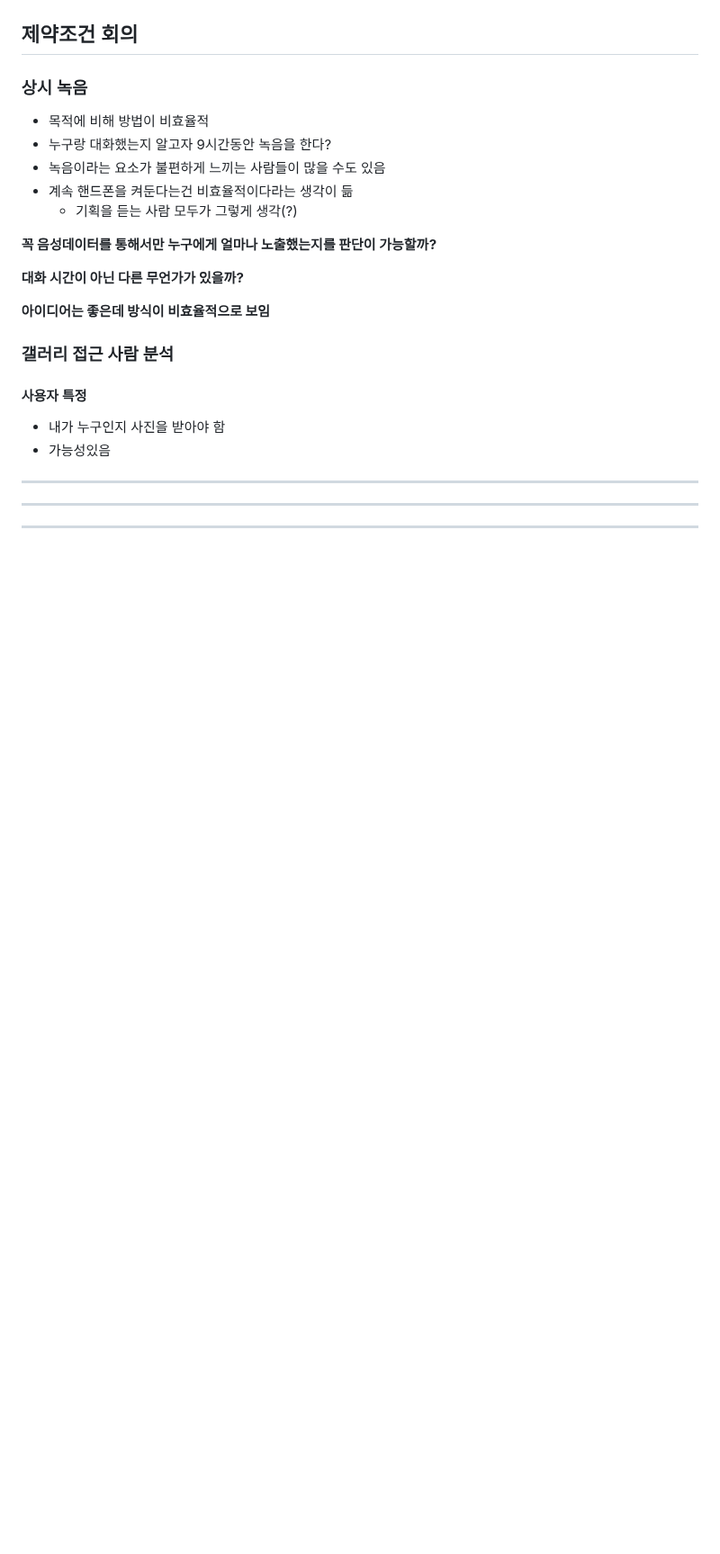
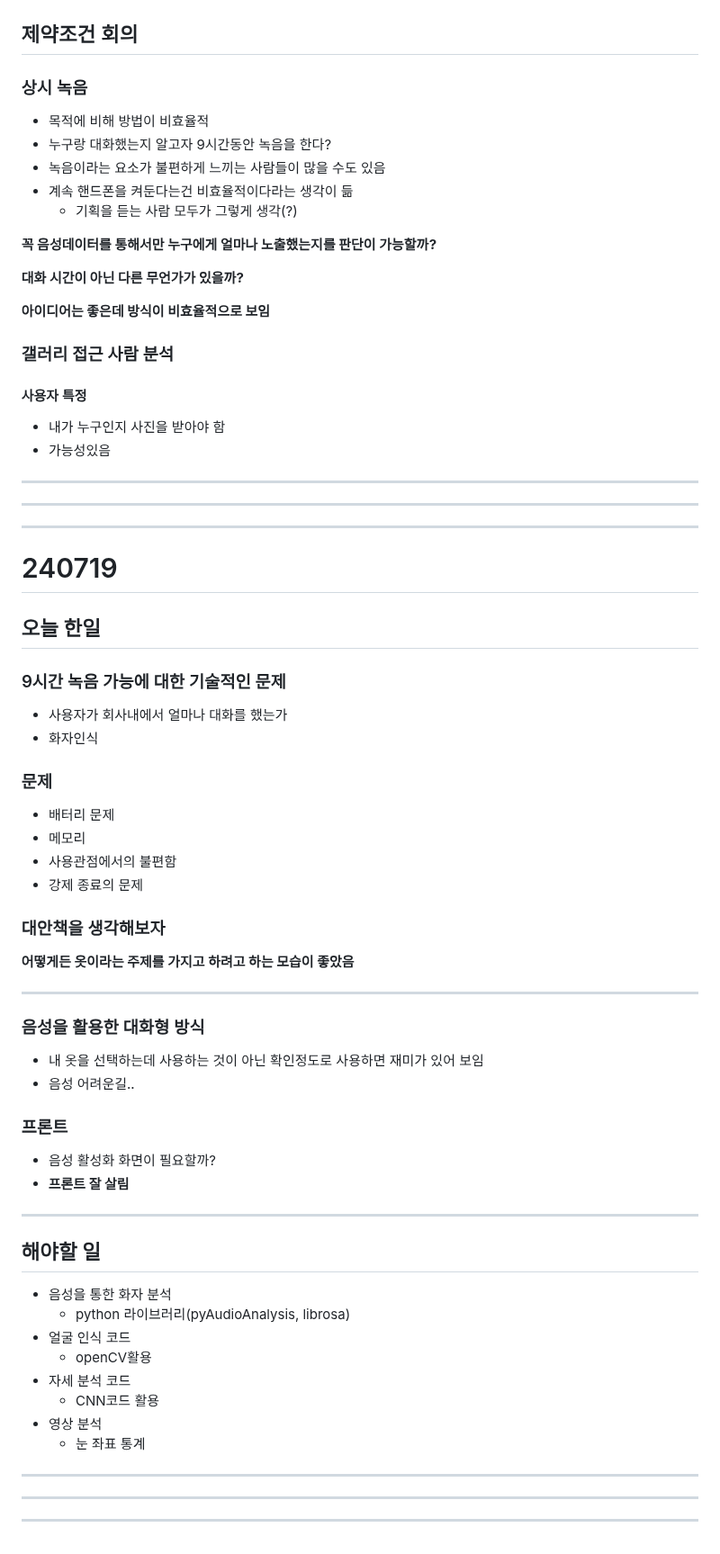
Before and after one commit to clairew99/GiutGiot, a Markdown page: README.md, the part around the change. Shown at 90% size. Drawn GitHub-style; blank space fills up the shorter version.

Commit message:
희진 readme 240719

```diff
--- a/README.md
+++ b/README.md
@@ -531,3 +531,45 @@
 ---
 ---
 ---
+# 240719
+## 오늘 한일
+### 9시간 녹음 가능에 대한 기술적인 문제
+- 사용자가 회사내에서 얼마나 대화를 했는가
+- 화자인식
+
+### 문제
+
+- 배터리 문제
+- 메모리
+- 사용관점에서의 불편함
+- 강제 종료의 문제
+
+### 대안책을 생각해보자
+
+**어떻게든 옷이라는 주제를 가지고 하려고 하는 모습이 좋았음**
+
+---
+
+### 음성을 활용한 대화형 방식
+
+- 내 옷을 선택하는데 사용하는 것이 아닌 확인정도로 사용하면 재미가 있어 보임
+- 음성 어려운길..
+
+### 프론트
+
+- 음성 활성화 화면이 필요할까?
+- **프론트 잘 살림**
+
+---
+## 해야할 일
+- 음성을 통한 화자 분석
+    - python 라이브러리(pyAudioAnalysis, librosa)
+- 얼굴 인식 코드
+    - openCV활용
+- 자세 분석 코드
+    - CNN코드 활용
+- 영상 분석
+    - 눈 좌표 통계
+---
+---
+---
```
